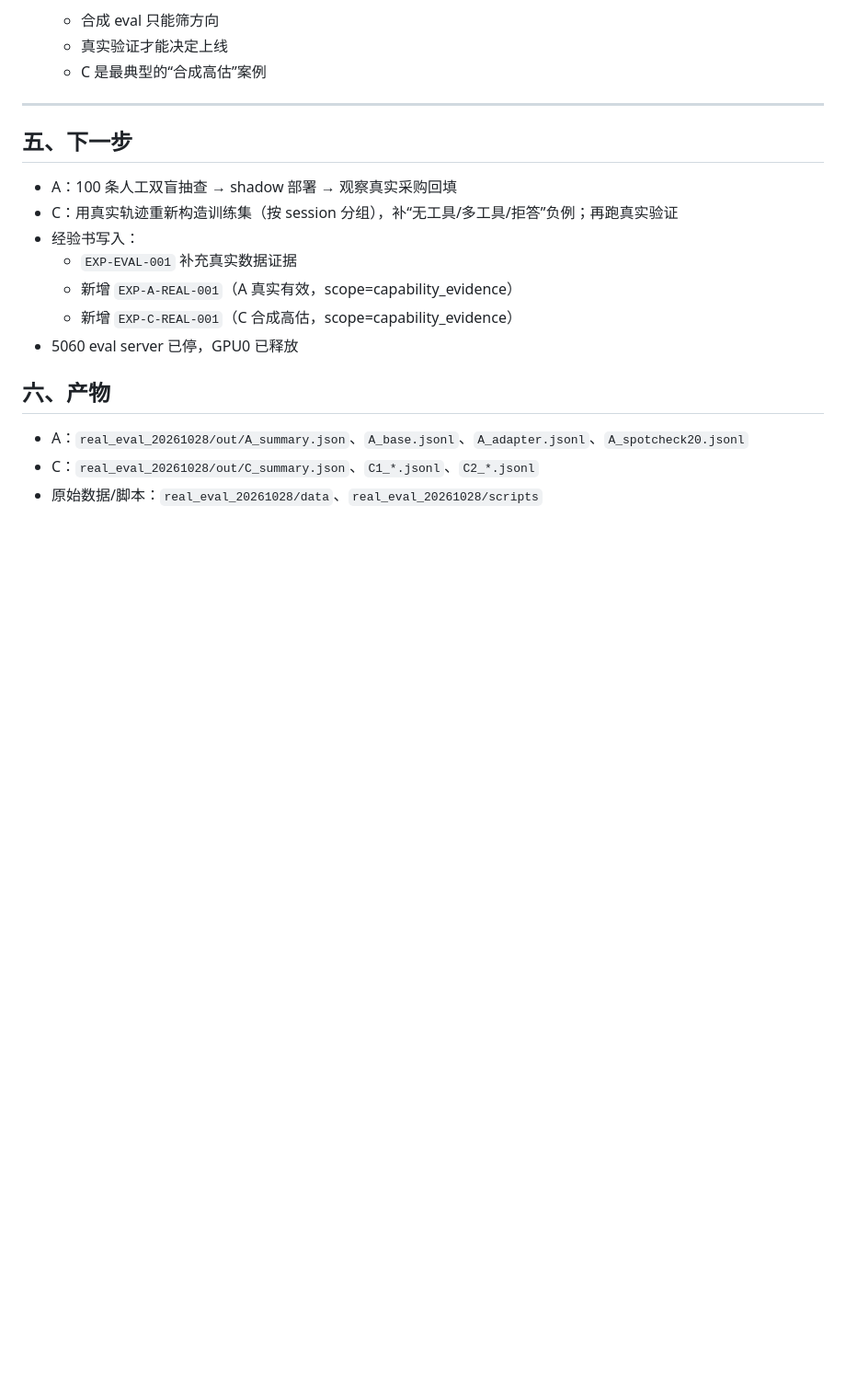
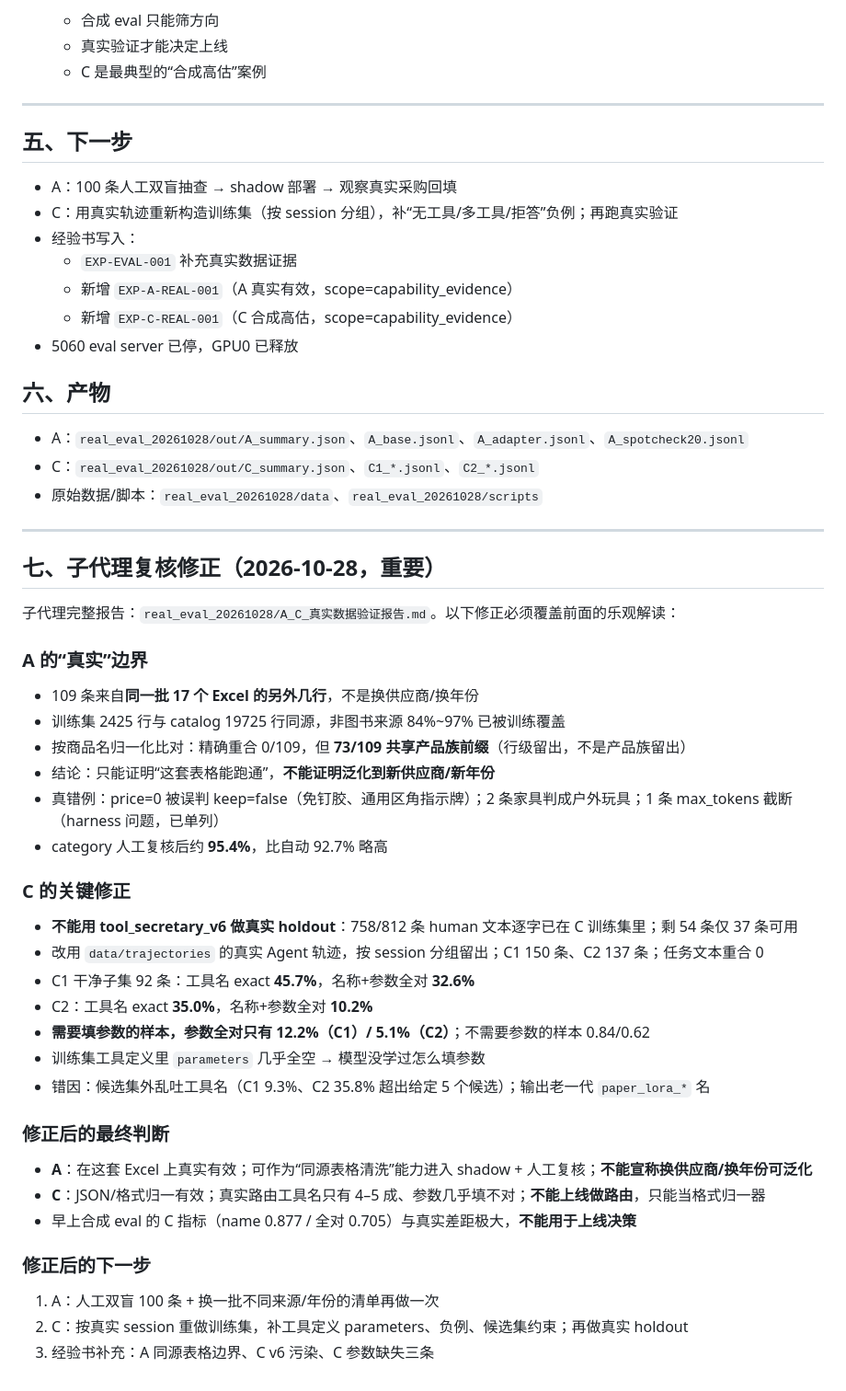
Before and after one commit to lixy-max/luxy-platform-, a Markdown page: reports/2026-10-28_A_C_real_validation.md, the part around the change. Shown at 92% size. Drawn GitHub-style; blank space fills up the shorter version.

Commit message:
docs(report): 修正 A/C 真实验证结论（同源/泄漏/参数）

```diff
--- a/reports/2026-10-28_A_C_real_validation.md
+++ b/reports/2026-10-28_A_C_real_validation.md
@@ -123,3 +123,36 @@
 - A：`real_eval_20261028/out/A_summary.json`、`A_base.jsonl`、`A_adapter.jsonl`、`A_spotcheck20.jsonl`
 - C：`real_eval_20261028/out/C_summary.json`、`C1_*.jsonl`、`C2_*.jsonl`
 - 原始数据/脚本：`real_eval_20261028/data`、`real_eval_20261028/scripts`
+
+---
+
+## 七、子代理复核修正（2026-10-28，重要）
+
+子代理完整报告：`real_eval_20261028/A_C_真实数据验证报告.md`。以下修正必须覆盖前面的乐观解读：
+
+### A 的“真实”边界
+- 109 条来自**同一批 17 个 Excel 的另外几行**，不是换供应商/换年份
+- 训练集 2425 行与 catalog 19725 行同源，非图书来源 84%~97% 已被训练覆盖
+- 按商品名归一化比对：精确重合 0/109，但 **73/109 共享产品族前缀**（行级留出，不是产品族留出）
+- 结论：只能证明“这套表格能跑通”，**不能证明泛化到新供应商/新年份**
+- 真错例：price=0 被误判 keep=false（免钉胶、通用区角指示牌）；2 条家具判成户外玩具；1 条 max_tokens 截断（harness 问题，已单列）
+- category 人工复核后约 **95.4%**，比自动 92.7% 略高
+
+### C 的关键修正
+- **不能用 tool_secretary_v6 做真实 holdout**：758/812 条 human 文本逐字已在 C 训练集里；剩 54 条仅 37 条可用
+- 改用 `data/trajectories` 的真实 Agent 轨迹，按 session 分组留出；C1 150 条、C2 137 条；任务文本重合 0
+- C1 干净子集 92 条：工具名 exact **45.7%**，名称+参数全对 **32.6%**
+- C2：工具名 exact **35.0%**，名称+参数全对 **10.2%**
+- **需要填参数的样本，参数全对只有 12.2%（C1）/ 5.1%（C2）**；不需要参数的样本 0.84/0.62
+- 训练集工具定义里 `parameters` 几乎全空 → 模型没学过怎么填参数
+- 错因：候选集外乱吐工具名（C1 9.3%、C2 35.8% 超出给定 5 个候选）；输出老一代 `paper_lora_*` 名
+
+### 修正后的最终判断
+- **A**：在这套 Excel 上真实有效；可作为“同源表格清洗”能力进入 shadow + 人工复核；**不能宣称换供应商/换年份可泛化**
+- **C**：JSON/格式归一有效；真实路由工具名只有 4–5 成、参数几乎填不对；**不能上线做路由**，只能当格式归一器
+- 早上合成 eval 的 C 指标（name 0.877 / 全对 0.705）与真实差距极大，**不能用于上线决策**
+
+### 修正后的下一步
+1. A：人工双盲 100 条 + 换一批不同来源/年份的清单再做一次
+2. C：按真实 session 重做训练集，补工具定义 parameters、负例、候选集约束；再做真实 holdout
+3. 经验书补充：A 同源表格边界、C v6 污染、C 参数缺失三条
```
